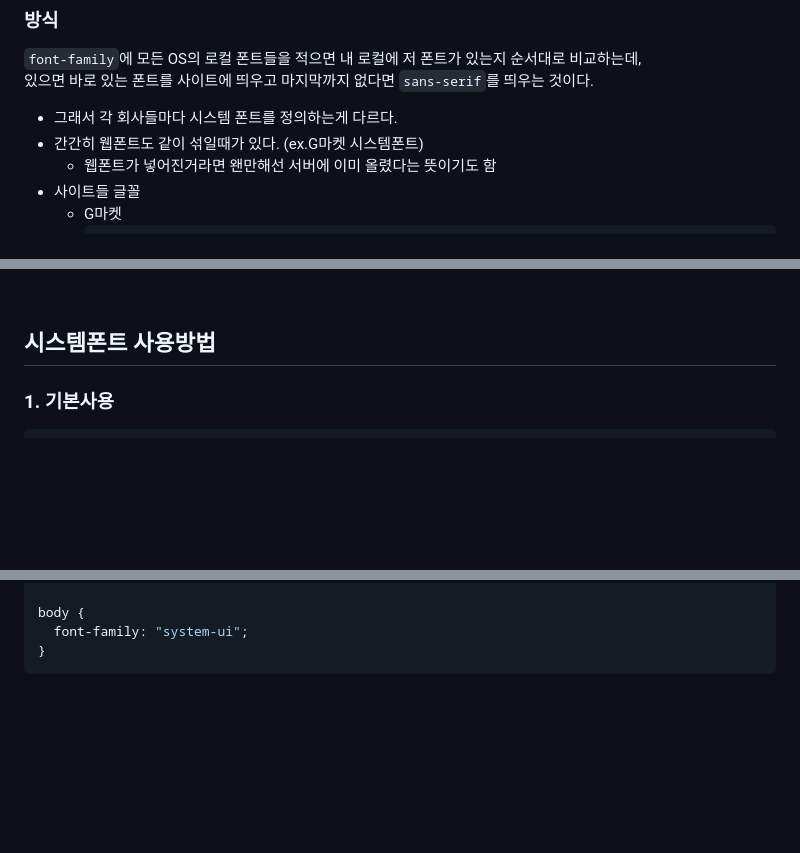
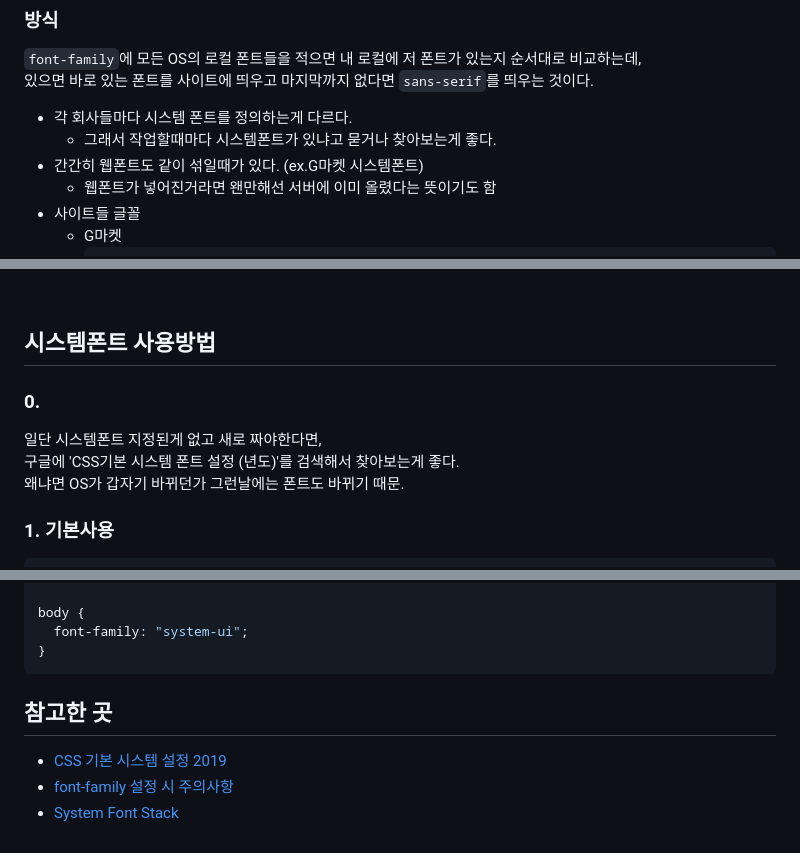
Before and after one commit to rinaYoon/STUDY, a Markdown page: 999__record/system-font.md, 3 parts joined by grey strips. Drawn GitHub-style; blank space fills up the shorter version.

Commit message:
시스템폰트 - 참고링크추가

````diff
--- a/999__record/system-font.md
+++ b/999__record/system-font.md
@@ -15,7 +15,8 @@
 `font-family`에 모든 OS의 로컬 폰트들을 적으면 내 로컬에 저 폰트가 있는지 순서대로 비교하는데,
 있으면 바로 있는 폰트를 사이트에 띄우고 마지막까지 없다면 `sans-serif`를 띄우는 것이다.
 
-- 그래서 각 회사들마다 시스템 폰트를 정의하는게 다르다.
+- 각 회사들마다 시스템 폰트를 정의하는게 다르다.
+  - 그래서 작업할때마다 시스템폰트가 있냐고 묻거나 찾아보는게 좋다.
 - 간간히 웹폰트도 같이 섞일때가 있다. (ex.G마켓 시스템폰트)
   - 웹폰트가 넣어진거라면 왠만해선 서버에 이미 올렸다는 뜻이기도 함
 - 사이트들 글꼴
@@ -56,6 +57,11 @@ OS폰트는 말 그대로 맥, 크롬, 사파리, 윈도우, 크롬, 안드로
 <br>
 
 ## 시스템폰트 사용방법
+
+### 0.
+일단 시스템폰트 지정된게 없고 새로 짜야한다면,
+구글에 'CSS기본 시스템 폰트 설정 (년도)'를 검색해서 찾아보는게 좋다.
+왜냐면 OS가 갑자기 바뀌던가 그런날에는 폰트도 바뀌기 때문.
 
 ### 1. 기본사용
 ```css
@@ -113,3 +119,8 @@ body {
   font-family: "system-ui";
 }
 ```
+
+## 참고한 곳
+- [CSS 기본 시스템 설정 2019](https://uxdev.org/entry/CSS-%EA%B8%B0%EB%B3%B8-%EC%8B%9C%EC%8A%A4%ED%85%9C-%ED%8F%B0%ED%8A%B8-%EC%84%A4%EC%A0%95-2019)
+- [font-family 설정 시 주의사항](https://junside.tistory.com/239)
+- [System Font Stack](https://css-tricks.com/snippets/css/system-font-stack/)
````
